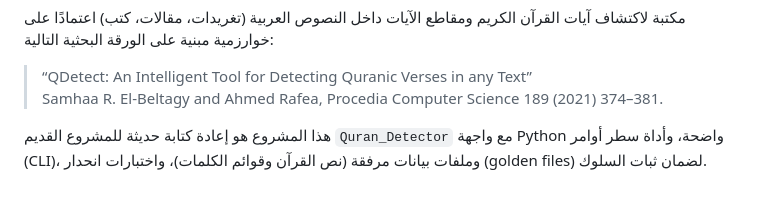
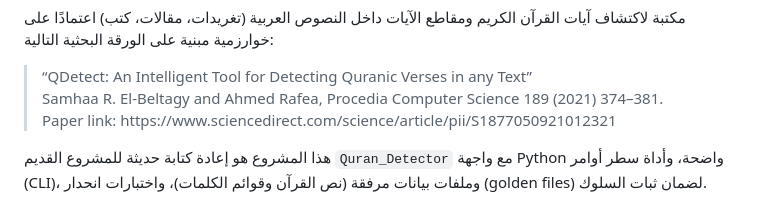
Before and after one commit to ieasybooks/quran-detector, a Markdown page: README.md, the part around the change. GitHub-like rendering.

Commit message:
Add ScienceDirect paper link to READMEs

```diff
--- a/README.md
+++ b/README.md
@@ -8,6 +8,8 @@
   <p>
     “QDetect: An Intelligent Tool for Detecting Quranic Verses in any Text”<br />
     Samhaa R. El-Beltagy and Ahmed Rafea, Procedia Computer Science 189 (2021) 374–381.
+    <br />
+    Paper link: https://www.sciencedirect.com/science/article/pii/S1877050921012321
   </p>
 </blockquote>
 
```
Also changed, not shown: README.en.md (+2 -0 lines).
